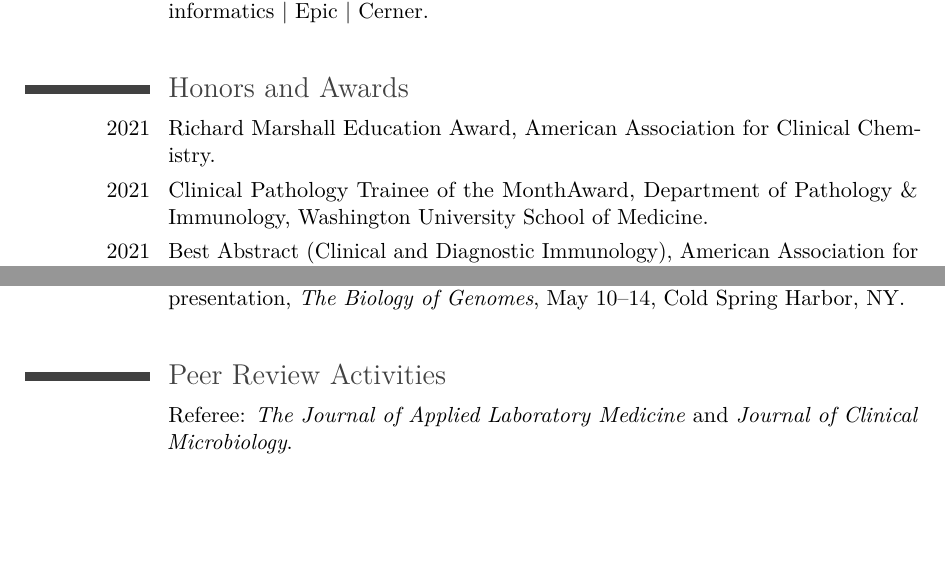
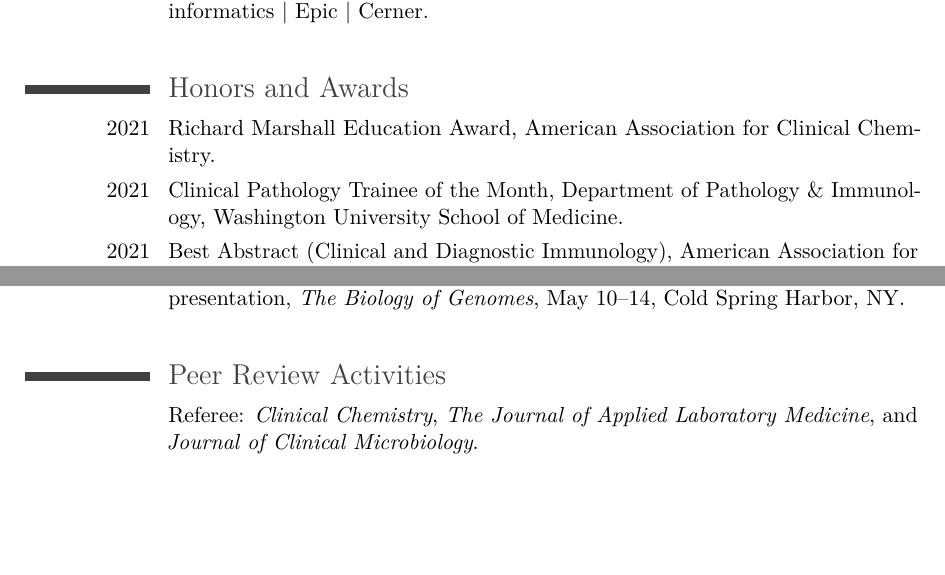
Before and after one commit to hughes-drew/cv, a LaTeX CV (docs/public_cv.tex): two parts of pages 2 and 5 of 5, joined at a grey line, cut so that both start at the same text. The pictures show the PDF file docs/public_cv.pdf that the author committed with the source.

Commit message:
update cv

```diff
--- a/docs/public_cv.tex
+++ b/docs/public_cv.tex
@@ -199,7 +199,7 @@
 
 \nopagebreak
     \cvitem{2021}{Richard Marshall Education Award, American Association for Clinical Chemistry. }
-    \cvitem{2021}{Clinical Pathology Trainee of the MonthAward, Department of Pathology \& Immunology,  Washington University
+    \cvitem{2021}{Clinical Pathology Trainee of the Month, Department of Pathology \& Immunology,  Washington University
       School of Medicine. }
     \cvitem{2021}{Best Abstract (Clinical and Diagnostic Immunology), American Association for Clinical Chemistry. }
     \cvitem{2021}{Most Innovative Abstract, American Society for Histocompatibility and Immunogenetics. }
@@ -352,9 +352,9 @@
 \section{Peer Review Activities}\label{peer-review-activities}}
 
 \nopagebreak
-    \cvitem{}{Referee: \textit{The Journal of Applied
-    Laboratory Medicine} and \textit{Journal of Clinical
-    Microbiology}. }
+    \cvitem{}{Referee: \textit{Clinical Chemistry},
+    \textit{The Journal of Applied Laboratory Medicine}, and
+    \textit{Journal of Clinical Microbiology}. }
 
 
 \end{document}
```
Also changed, not shown: docs/public_cv.pdf, docs/public_cv.tex (2 more changed lines).
